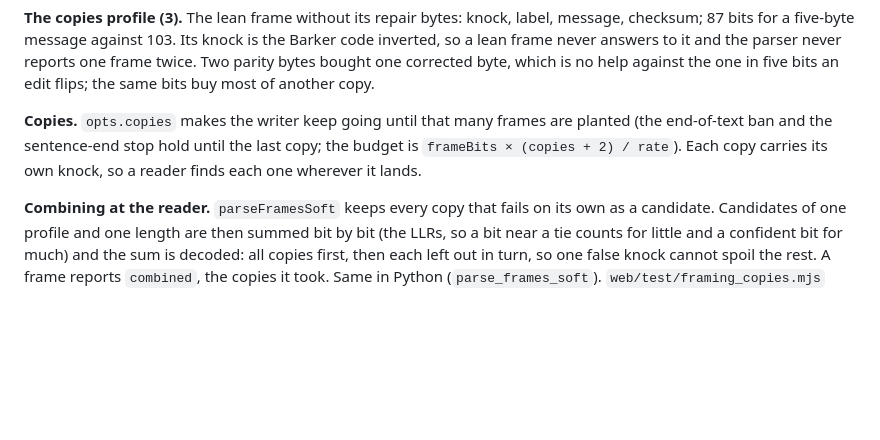
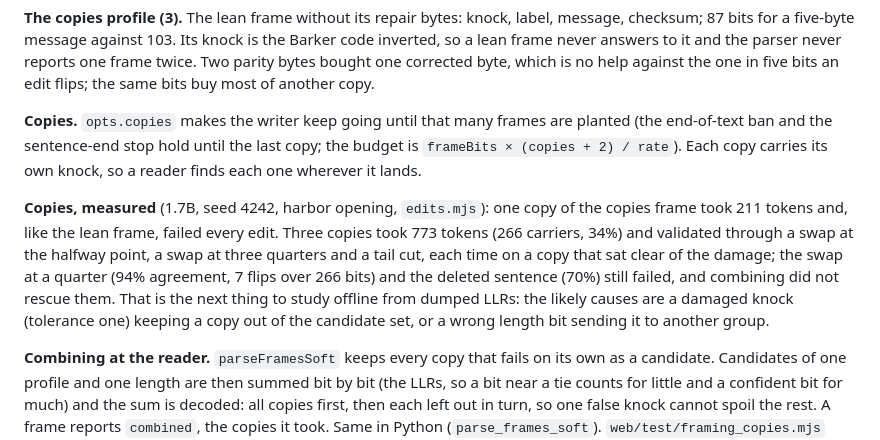
Before and after one commit to myrakrusemark/rankmark, a Markdown page: docs/engine.md, the part around the change. Rendered like a GitHub page; blank space fills up the shorter version.

Commit message:
Note the copies measurement
Co-Authored-By: Claude Opus 4.8 <noreply@anthropic.com>

```diff
--- a/docs/engine.md
+++ b/docs/engine.md
@@ -114,6 +114,14 @@ in five bits an edit flips; the same bits buy most of another copy.
 the sentence-end stop hold until the last copy; the budget is `frameBits × (copies + 2) / rate`). Each copy carries
 its own knock, so a reader finds each one wherever it lands.
 
+**Copies, measured** (1.7B, seed 4242, harbor opening, `edits.mjs`): one copy of the copies frame took 211 tokens and,
+like the lean frame, failed every edit. Three copies took 773 tokens (266 carriers, 34%) and validated through a
+swap at the halfway point, a swap at three quarters and a tail cut, each time on a copy that sat clear of the
+damage; the swap at a quarter (94% agreement, 7 flips over 266 bits) and the deleted sentence (70%) still failed,
+and combining did not rescue them. That is the next thing to study offline from dumped LLRs: the likely causes are
+a damaged knock (tolerance one) keeping a copy out of the candidate set, or a wrong length bit sending it to
+another group.
+
 **Combining at the reader.** `parseFramesSoft` keeps every copy that fails on its own as a candidate. Candidates of
 one profile and one length are then summed bit by bit (the LLRs, so a bit near a tie counts for little and a
 confident bit for much) and the sum is decoded: all copies first, then each left out in turn, so one false knock
```
